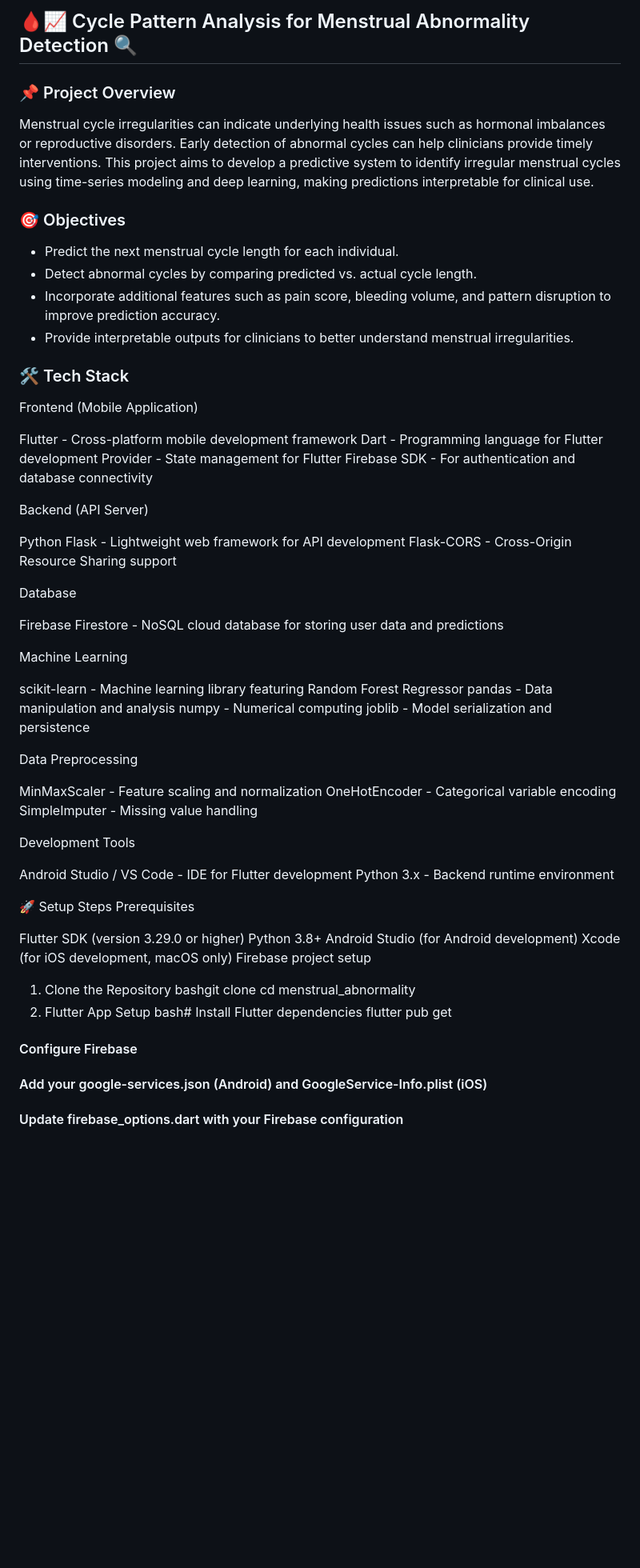
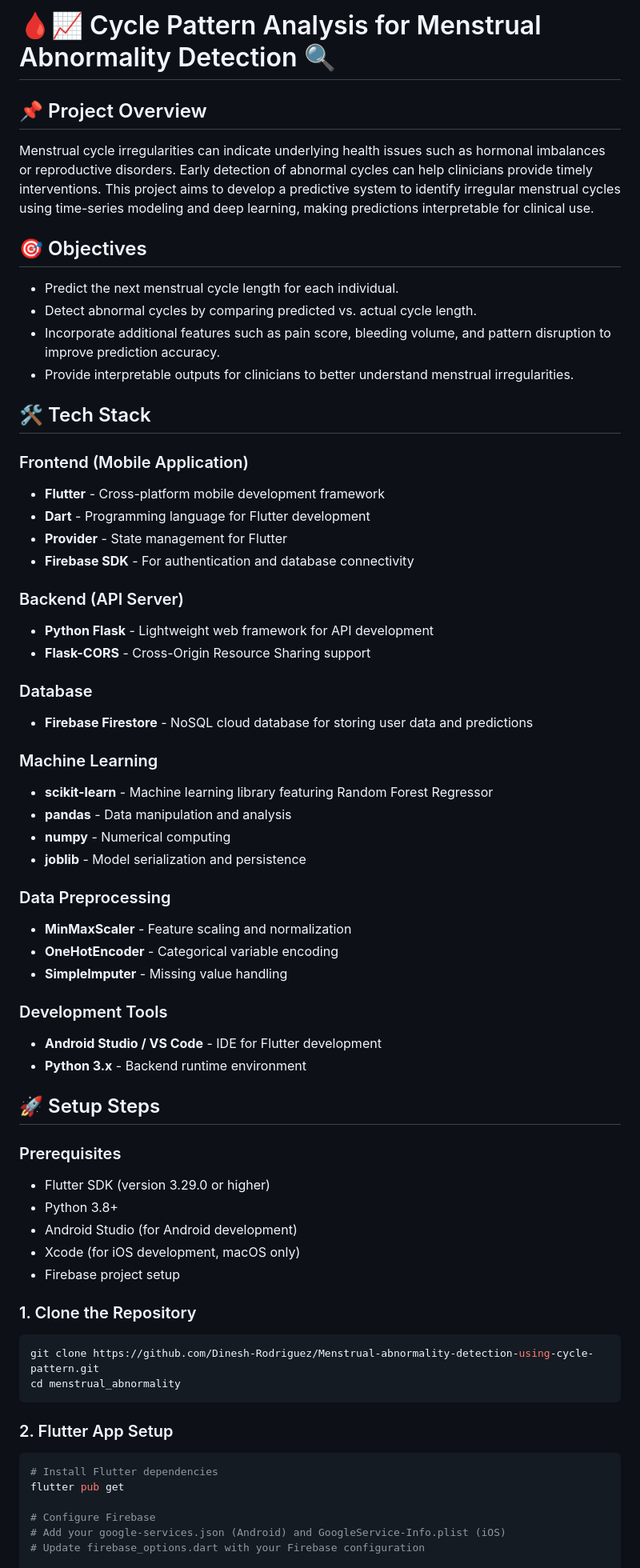
Before and after one commit to bhagyah/Menstrual-abnormality-detection-using-cycle-pattern, a Markdown page: README.md, the part around the change printed below. Shown: that part at 80% size. Rendered like a GitHub page; blank space fills up the shorter version.

````diff
--- a/README.md
+++ b/README.md
@@ -1,67 +1,66 @@
-## 🩸📈 Cycle Pattern Analysis for Menstrual Abnormality Detection 🔍
+# 🩸📈 Cycle Pattern Analysis for Menstrual Abnormality Detection 🔍
 
-### 📌 Project Overview
+## 📌 Project Overview
 Menstrual cycle irregularities can indicate underlying health issues such as hormonal imbalances or reproductive disorders. Early detection of abnormal cycles can help clinicians provide timely interventions. This project aims to develop a predictive system to identify irregular menstrual cycles using time-series modeling and deep learning, making predictions interpretable for clinical use.
 
-### 🎯 Objectives
+## 🎯 Objectives
 
 - Predict the next menstrual cycle length for each individual.
 - Detect abnormal cycles by comparing predicted vs. actual cycle length.
 - Incorporate additional features such as pain score, bleeding volume, and pattern disruption to improve prediction accuracy.
 - Provide interpretable outputs for clinicians to better understand menstrual irregularities.
 
-### 🛠️ Tech Stack
-Frontend (Mobile Application)
+## 🛠️ Tech Stack
 
-Flutter - Cross-platform mobile development framework
-Dart - Programming language for Flutter development
-Provider - State management for Flutter
-Firebase SDK - For authentication and database connectivity
+### Frontend (Mobile Application)
+- **Flutter** - Cross-platform mobile development framework
+- **Dart** - Programming language for Flutter development
+- **Provider** - State management for Flutter
+- **Firebase SDK** - For authentication and database connectivity
 
-Backend (API Server)
+### Backend (API Server)
+- **Python Flask** - Lightweight web framework for API development
+- **Flask-CORS** - Cross-Origin Resource Sharing support
 
-Python Flask - Lightweight web framework for API development
-Flask-CORS - Cross-Origin Resource Sharing support
+### Database
+- **Firebase Firestore** - NoSQL cloud database for storing user data and predictions
 
-Database
+### Machine Learning
+- **scikit-learn** - Machine learning library featuring Random Forest Regressor
+- **pandas** - Data manipulation and analysis
+- **numpy** - Numerical computing
+- **joblib** - Model serialization and persistence
 
-Firebase Firestore - NoSQL cloud database for storing user data and predictions
+### Data Preprocessing
+- **MinMaxScaler** - Feature scaling and normalization
+- **OneHotEncoder** - Categorical variable encoding
+- **SimpleImputer** - Missing value handling
 
-Machine Learning
+### Development Tools
+- **Android Studio / VS Code** - IDE for Flutter development
+- **Python 3.x** - Backend runtime environment
 
-scikit-learn - Machine learning library featuring Random Forest Regressor
-pandas - Data manipulation and analysis
-numpy - Numerical computing
-joblib - Model serialization and persistence
+## 🚀 Setup Steps
 
-Data Preprocessing
+### Prerequisites
+- Flutter SDK (version 3.29.0 or higher)
+- Python 3.8+
+- Android Studio (for Android development)
+- Xcode (for iOS development, macOS only)
+- Firebase project setup
 
-MinMaxScaler - Feature scaling and normalization
-OneHotEncoder - Categorical variable encoding
-SimpleImputer - Missing value handling
+### 1. Clone the Repository
+```bash
+git clone https://github.com/Dinesh-Rodriguez/Menstrual-abnormality-detection-using-cycle-pattern.git
+cd menstrual_abnormality
+```
 
-Development Tools
-
-Android Studio / VS Code - IDE for Flutter development
-Python 3.x - Backend runtime environment
-
-🚀 Setup Steps
-Prerequisites
-
-Flutter SDK (version 3.29.0 or higher)
-Python 3.8+
-Android Studio (for Android development)
-Xcode (for iOS development, macOS only)
-Firebase project setup
-
-1. Clone the Repository
-bashgit clone <repository-url>
-cd menstrual_abnormality
-2. Flutter App Setup
-bash# Install Flutter dependencies
+### 2. Flutter App Setup
+```bash
+# Install Flutter dependencies
 flutter pub get
 
-#### Configure Firebase
-#### Add your google-services.json (Android) and GoogleService-Info.plist (iOS)
-#### Update firebase_options.dart with your Firebase configuration
+# Configure Firebase
+# Add your google-services.json (Android) and GoogleService-Info.plist (iOS)
+# Update firebase_options.dart with your Firebase configuration
 
````
Also changed, not shown: other parts of README.md (+69 -77 lines).
